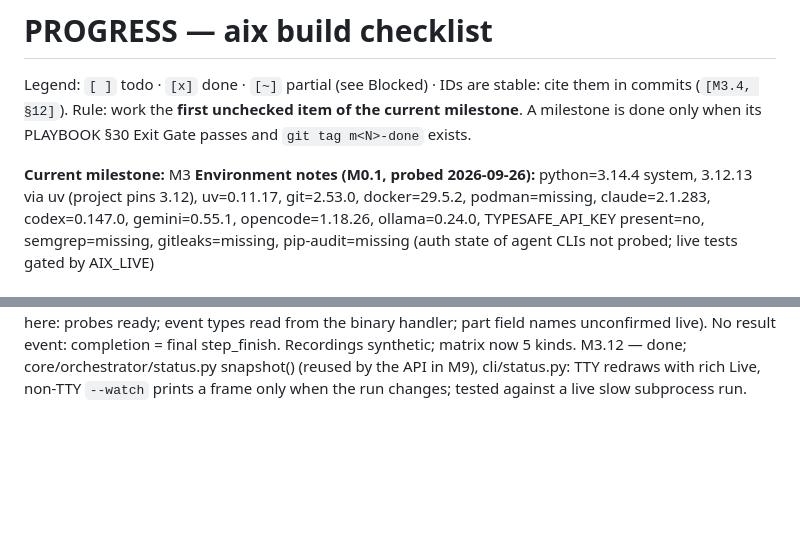
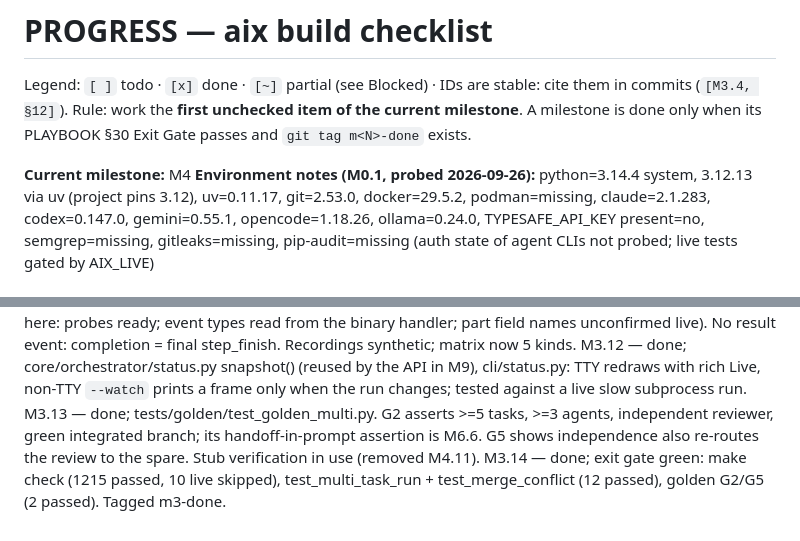
Before and after one commit to tanmoy162111/AIX, a Markdown page: docs/playbook/PROGRESS.md, 2 parts joined by grey strips. GitHub-like rendering; blank space fills up the shorter version.

Commit message:
docs(progress): M3 exit gate passed, advance to M4 [M3.14]
Co-Authored-By: Claude Sonnet 5 <noreply@anthropic.com>

```diff
--- a/docs/playbook/PROGRESS.md
+++ b/docs/playbook/PROGRESS.md
@@ -4,7 +4,7 @@ Legend: `[ ]` todo · `[x]` done · `[~]` partial (see Blocked) · IDs are stabl
 Rule: work the **first unchecked item of the current milestone**. A milestone is done only when its
 PLAYBOOK §30 Exit Gate passes and `git tag m<N>-done` exists.
 
-**Current milestone:** M3
+**Current milestone:** M4
 **Environment notes (M0.1, probed 2026-09-26):** python=3.14.4 system, 3.12.13 via uv (project pins 3.12), uv=0.11.17, git=2.53.0, docker=29.5.2, podman=missing, claude=2.1.283, codex=0.147.0, gemini=0.55.1, opencode=1.18.26, ollama=0.24.0, TYPESAFE_API_KEY present=no, semgrep=missing, gitleaks=missing, pip-audit=missing (auth state of agent CLIs not probed; live tests gated by AIX_LIVE)
 
 ---
@@ -186,3 +186,5 @@ M3.8 — done; ADR-0014; core/scheduler/engine.py (TaskDriver protocol; driver o
 M3.10 — done; adapters/gemini/ (gemini-cli 0.55.1 installed here: probes ready; event schema read from its bundle source, no paid call). Recordings synthetic. Prompt on stdin with a fixed -p instruction; write mode = --approval-mode auto_edit (no shell approval; ADR-0015 with opencode). Resume by session id unverified live. Matrix now has 4 kinds; docs/adapters/gemini.md.
 M3.11 — done; ADR-0015 (gemini+opencode discovered behavior, no --auto/yolo); adapters/opencode/ (opencode 1.18.26 installed here: probes ready; event types read from the binary handler; part field names unconfirmed live). No result event: completion = final step_finish. Recordings synthetic; matrix now 5 kinds.
 M3.12 — done; core/orchestrator/status.py snapshot() (reused by the API in M9), cli/status.py: TTY redraws with rich Live, non-TTY `--watch` prints a frame only when the run changes; tested against a live slow subprocess run.
+M3.13 — done; tests/golden/test_golden_multi.py. G2 asserts >=5 tasks, >=3 agents, independent reviewer, green integrated branch; its handoff-in-prompt assertion is M6.6. G5 shows independence also re-routes the review to the spare. Stub verification in use (removed M4.11).
+M3.14 — done; exit gate green: make check (1215 passed, 10 live skipped), test_multi_task_run + test_merge_conflict (12 passed), golden G2/G5 (2 passed). Tagged m3-done.
```
Also changed, not shown: other parts of docs/playbook/PROGRESS.md (+2 -2 lines).
